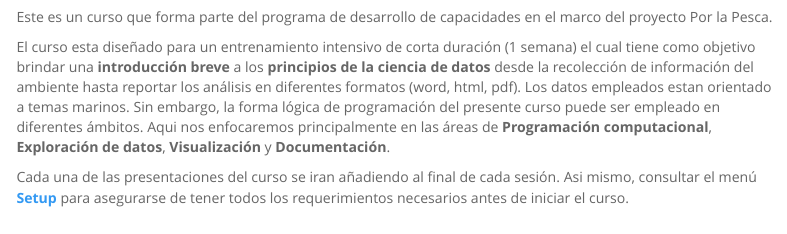
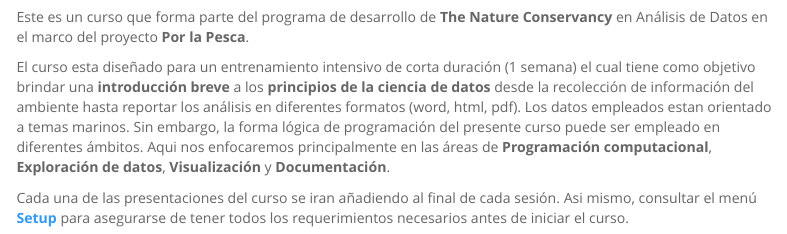
Before and after one commit to AngeloCris/training, an R Markdown document (01_index.Rmd): the page in a window 1100 px wide, from 210 px down. Rendered offline with R 4.5, knitr and Pandoc, with nearby package versions; a font, style sheet, LaTeX package, included part or bibliography that could not be used is replaced or left out; menus at the side of the page are left out.

Commit message:
+ add text POR LA PESCA

````diff
--- a/01_index.Rmd
+++ b/01_index.Rmd
@@ -10,7 +10,7 @@ knitr::include_graphics("docs/imagen/01_data_analisis.png")
 ```
 
 
-Este es un curso que forma parte del programa de desarrollo de capacidades en el marco del proyecto Por la Pesca.
+Este es un curso que forma parte del programa de desarrollo de **The Nature Conservancy** en Análisis de Datos en el marco del proyecto **Por la Pesca**.
 
 El curso esta diseñado para un entrenamiento intensivo de corta duración (1 semana) el cual tiene como objetivo brindar una **introducción breve** a los **principios de la ciencia de datos** desde la recolección de información del ambiente hasta reportar los análisis en diferentes formatos (word, html, pdf). Los datos empleados estan orientado a temas marinos. Sin embargo, la forma lógica de programación del presente curso puede ser empleado en diferentes ámbitos. Aqui nos enfocaremos principalmente en las áreas de **Programación computacional**, **Exploración de datos**, **Visualización** y **Documentación**.
 
````
Also changed, not shown: 01_index.html.
